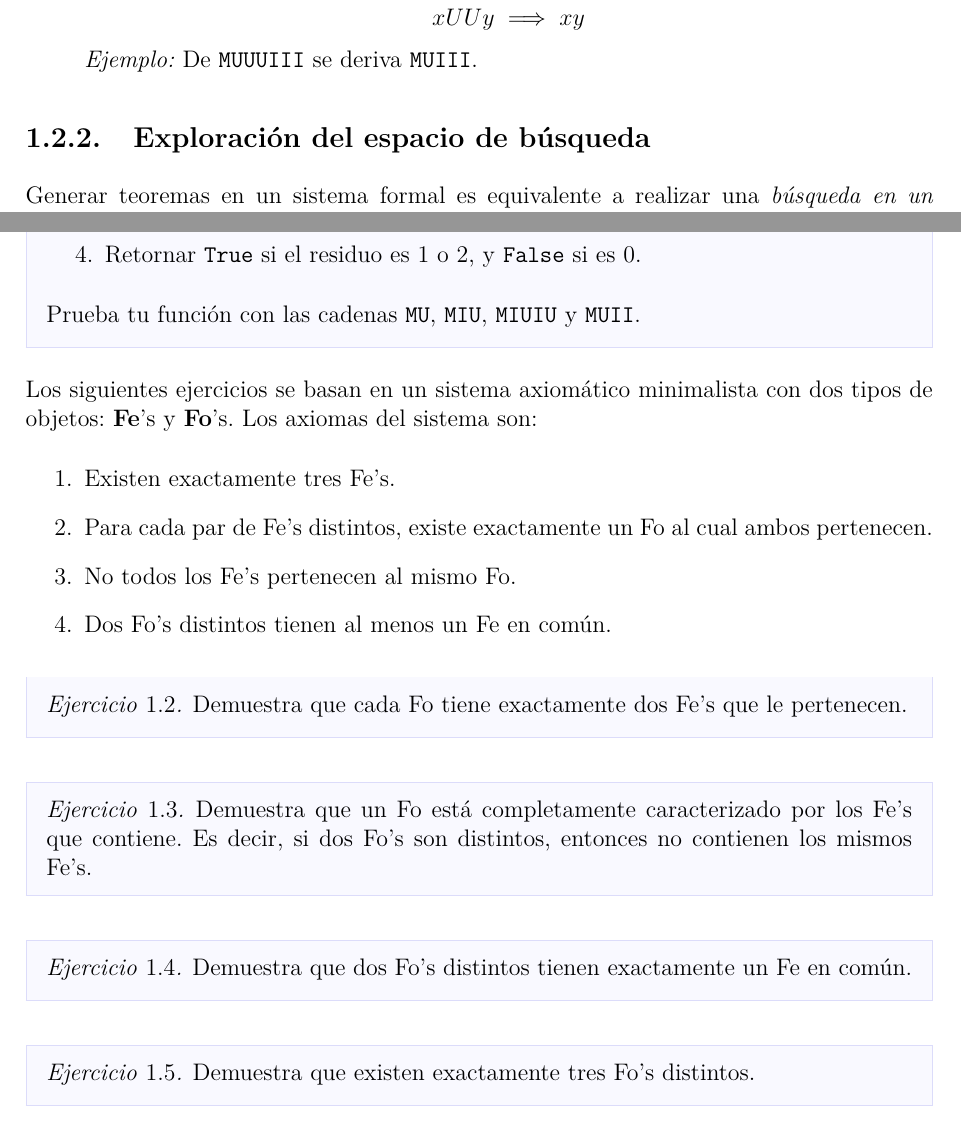
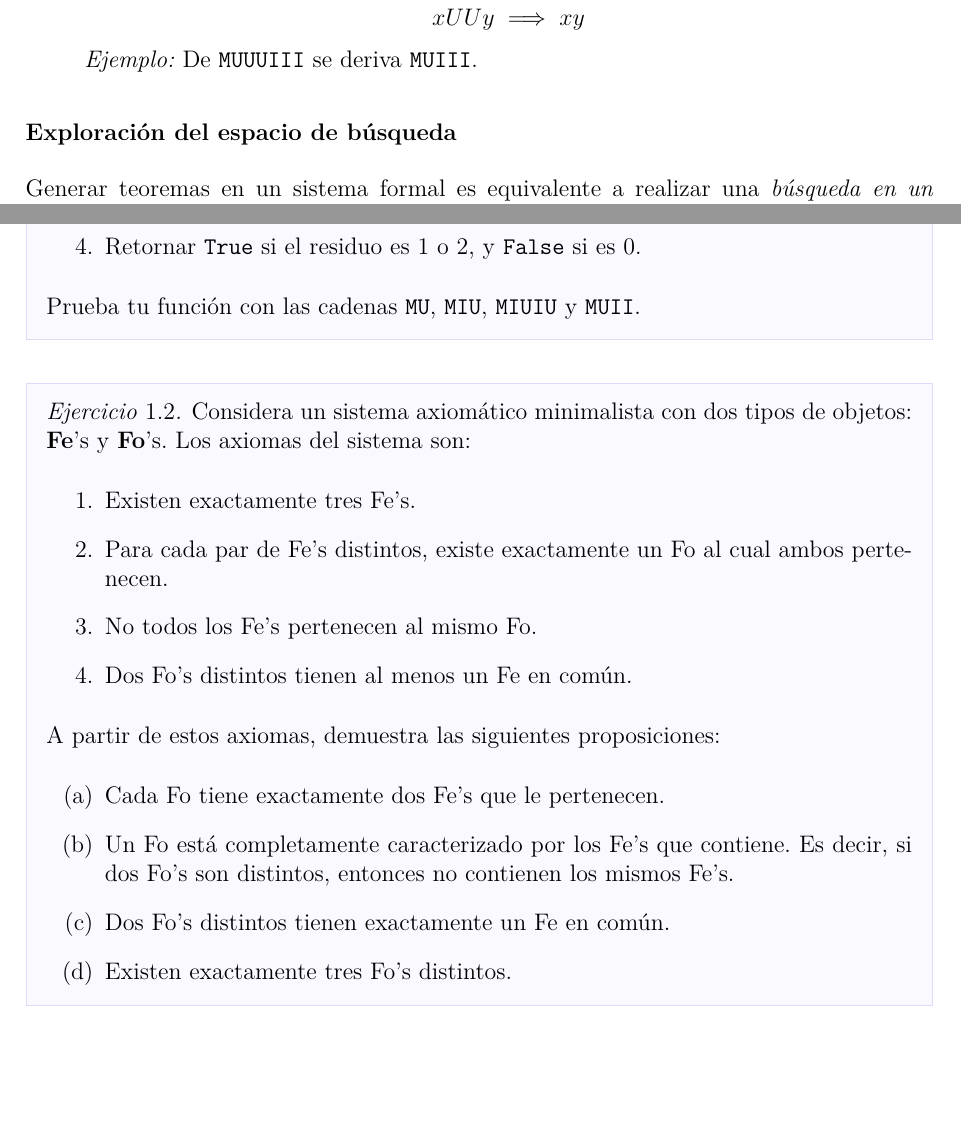
Before and after one commit to asanchezyali/mathcode, a LaTeX book (geometry/main.tex, which reads geometry/chapters/chapter1.tex): two parts of pages 7 and 10 of 11, joined at a grey line, cut so that both start at the same text, the shorter picture padded with empty space. Compiled offline with pdfLaTeX.

Commit message:
📚 Update chapter 1: Refactor section and subsection headings for improved structure and clarity

```diff
--- a/geometry/chapters/chapter1.tex
+++ b/geometry/chapters/chapter1.tex
@@ -82,7 +82,7 @@ símbolos del sistema, las reglas son:
           \emph{Ejemplo:} De \texttt{MUUUIII} se deriva \texttt{MUIII}.
 \end{itemize}
 
-\subsection{Exploración del espacio de búsqueda}
+\subsubsection{Exploración del espacio de búsqueda}
 
 Generar teoremas en un sistema formal es equivalente a realizar una \emph{búsqueda en un espacio de estados}, donde
 cada estado es una cadena válida y las transiciones son las reglas de inferencia. Esta perspectiva computacional
@@ -185,28 +185,21 @@ desde una perspectiva externa.
     Prueba tu función con las cadenas \texttt{MU}, \texttt{MIU}, \texttt{MIUIU} y \texttt{MUII}.
 \end{exercise}
 
-Los siguientes ejercicios se basan en un sistema axiomático minimalista con dos tipos de objetos: \textbf{Fe}'s y
-\textbf{Fo}'s. Los axiomas del sistema son:
+\begin{exercise}
+    Considera un sistema axiomático minimalista con dos tipos de objetos: \textbf{Fe}'s y \textbf{Fo}'s. Los axiomas
+    del sistema son:
     \begin{enumerate}
         \item Existen exactamente tres Fe's.
         \item Para cada par de Fe's distintos, existe exactamente un Fo al cual ambos pertenecen.
         \item No todos los Fe's pertenecen al mismo Fo.
         \item Dos Fo's distintos tienen al menos un Fe en común.
     \end{enumerate}
-
-\begin{exercise}
-    Demuestra que cada Fo tiene exactamente dos Fe's que le pertenecen.
+    A partir de estos axiomas, demuestra las siguientes proposiciones:
+    \begin{enumerate}
+        \item[(a)] Cada Fo tiene exactamente dos Fe's que le pertenecen.
+        \item[(b)] Un Fo está completamente caracterizado por los Fe's que contiene. Es decir, si dos Fo's son distintos,
+              entonces no contienen los mismos Fe's.
+        \item[(c)] Dos Fo's distintos tienen exactamente un Fe en común.
+        \item[(d)] Existen exactamente tres Fo's distintos.
+    \end{enumerate}
 \end{exercise}
-
-\begin{exercise}
-    Demuestra que un Fo está completamente caracterizado por los Fe's que contiene. Es decir, si dos Fo's son distintos,
-    entonces no contienen los mismos Fe's.
-\end{exercise}
-
-\begin{exercise}
-    Demuestra que dos Fo's distintos tienen exactamente un Fe en común.
-\end{exercise}
-
-\begin{exercise}
-    Demuestra que existen exactamente tres Fo's distintos.
-\end{exercise}
```
Also changed, not shown: geometry/chapters/chapter1.tex (8 more changed lines). Lines whose indentation alone changed are shown as unchanged.
